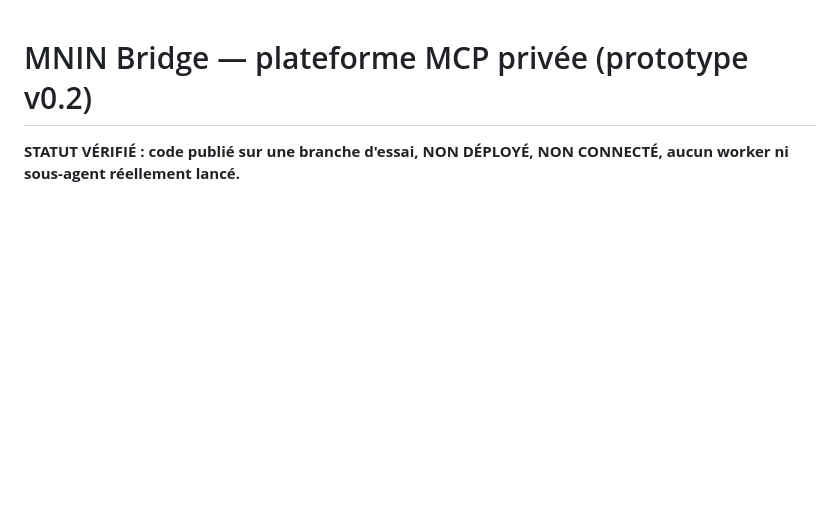
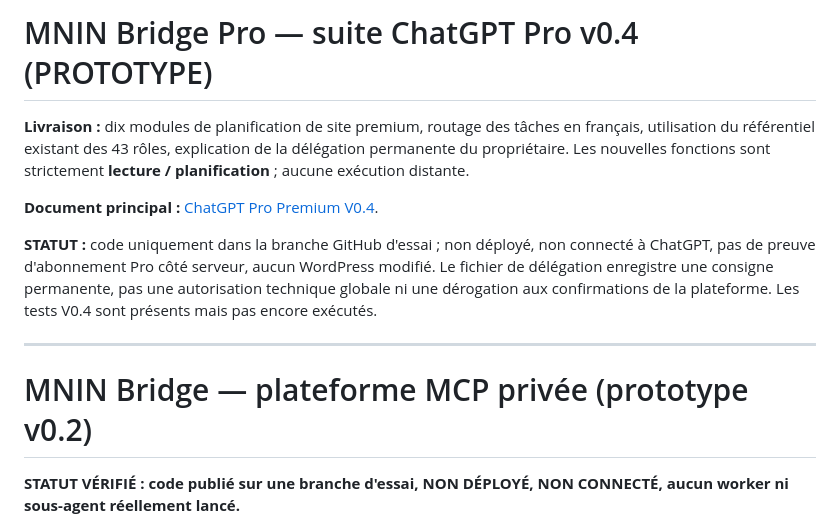
Before and after one commit to hakimalamiouahabi/mnin-nbda-brevet-3ac, a Markdown page: mnin-bridge/README.md, the part around the change. Rendered like a GitHub page; blank space fills up the shorter version.

Commit message:
docs(bridge): surface ChatGPT Pro v0.4 suite status and no-execution boundaries

```diff
--- a/mnin-bridge/README.md
+++ b/mnin-bridge/README.md
@@ -1,3 +1,13 @@
+# MNIN Bridge Pro — suite ChatGPT Pro v0.4 (PROTOTYPE)
+
+**Livraison :** dix modules de planification de site premium, routage des tâches en français, utilisation du référentiel existant des 43 rôles, explication de la délégation permanente du propriétaire. Les nouvelles fonctions sont strictement **lecture / planification** ; aucune exécution distante.
+
+**Document principal :** [ChatGPT Pro Premium V0.4](docs/CHATGPT_PRO_PREMIUM_V04.md).
+
+**STATUT :** code uniquement dans la branche GitHub d'essai ; non déployé, non connecté à ChatGPT, pas de preuve d'abonnement Pro côté serveur, aucun WordPress modifié. Le fichier de délégation enregistre une consigne permanente, pas une autorisation technique globale ni une dérogation aux confirmations de la plateforme. Les tests V0.4 sont présents mais pas encore exécutés.
+
+---
+
 # MNIN Bridge — plateforme MCP privée (prototype v0.2)
 
 **STATUT VÉRIFIÉ : code publié sur une branche d'essai, NON DÉPLOYÉ, NON CONNECTÉ, aucun worker ni sous-agent réellement lancé.**
```
